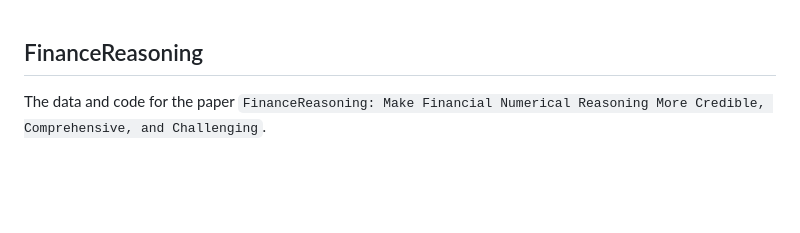
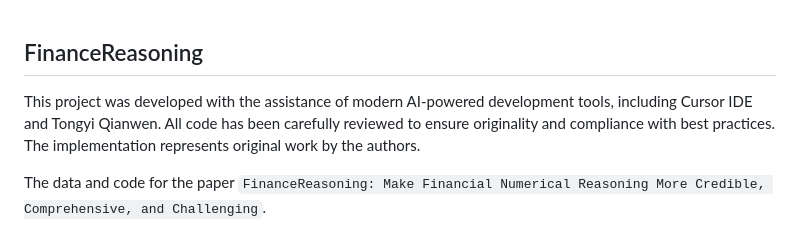
Before and after one commit to Staudinger0325/FinanceReasoning, a Markdown page: README.md, the part around the change. GitHub-like rendering; blank space fills up the shorter version.

Commit message:
Add AI development tools disclosure to README

```diff
--- a/README.md
+++ b/README.md
@@ -1,4 +1,6 @@
 ## FinanceReasoning
+
+This project was developed with the assistance of modern AI-powered development tools, including Cursor IDE and Tongyi Qianwen. All code has been carefully reviewed to ensure originality and compliance with best practices. The implementation represents original work by the authors.
 
 The data and code for the paper `FinanceReasoning: Make Financial Numerical Reasoning More Credible, Comprehensive, and Challenging`.
 
```
